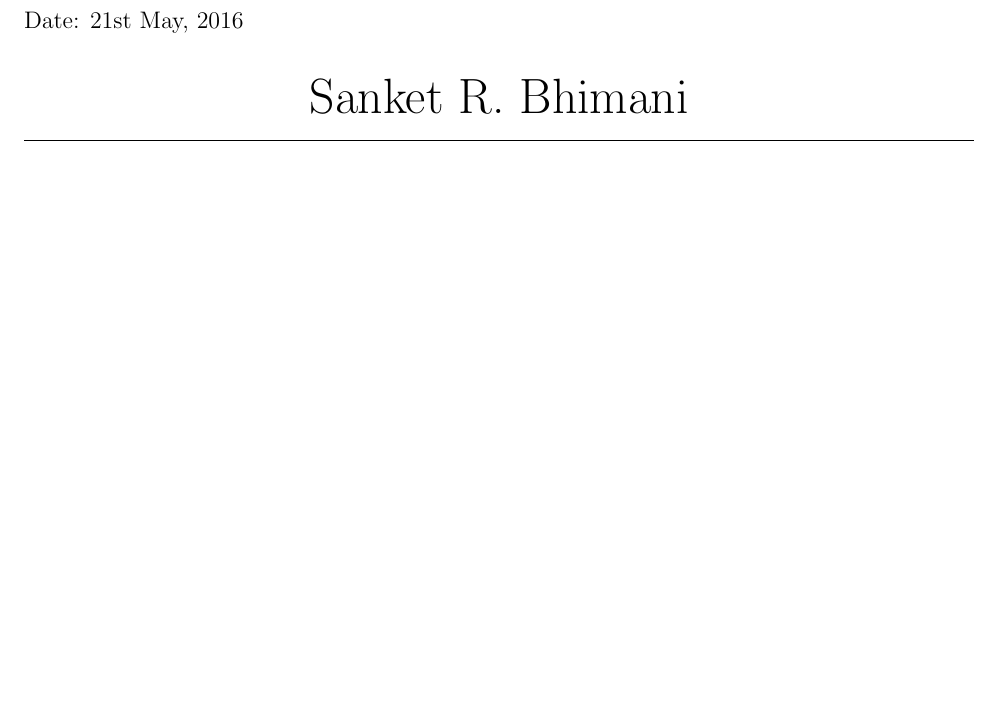
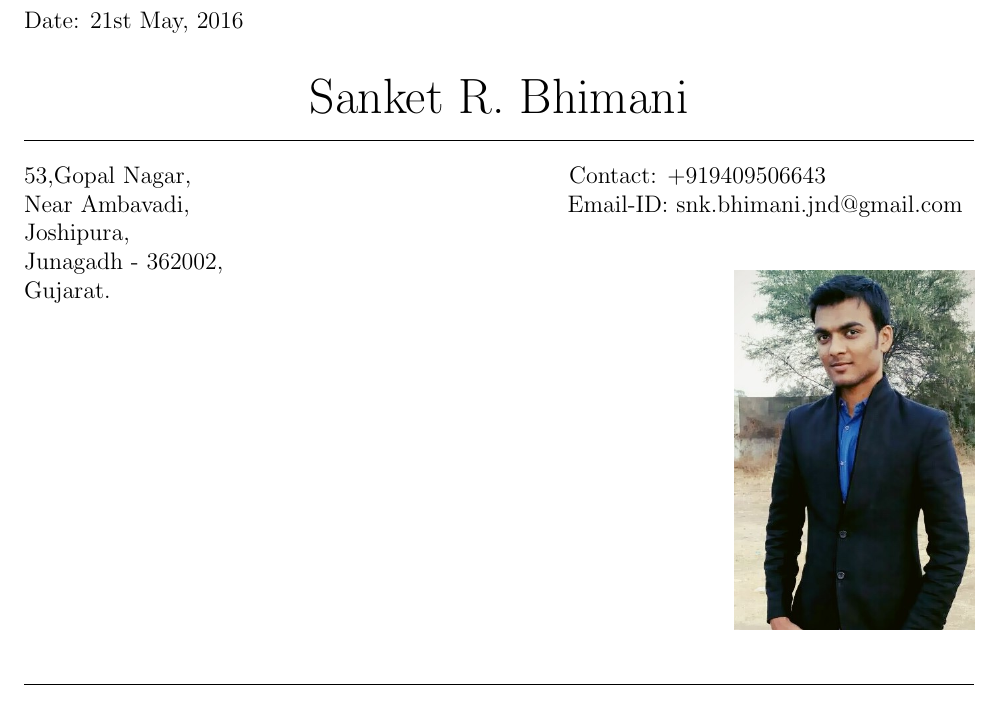
Before and after one commit to sanketbhimani/resume, a LaTeX document (document.tex): part of the page, cut so that both start at the same text, the shorter picture padded with empty space. Compiled offline with pdfLaTeX.

Commit message:
Add my photo and address & contact information

```diff
--- a/document.tex
+++ b/document.tex
@@ -1,4 +1,5 @@
 \documentclass[12pt,a4paper,english]{article}
+\usepackage{graphicx}
 \topmargin -0.6in
 \oddsidemargin=0.0in
 \evensidemargin=0.0in
@@ -13,4 +14,18 @@
 		\huge{Sanket R. Bhimani}
 	\end{center}
 	\hline
+	\begin{flushleft}
+		53,Gopal Nagar, \hspace{2.57in}Contact: +919409506643\\
+		Near Ambavadi,	\hspace{2.57in}Email-ID: snk.bhimani.jnd@gmail.com\\
+		Joshipura,\\
+		Junagadh - 362002,\\
+		Gujarat.
+	\end{flushleft}
+	\vspace{-0.6in}
+	\begin{figure}[h]
+		\begin{flushright}
+			\includegraphics[width=120px]{sanket.jpg}
+		\end{flushright}
+	\end{figure}
+	\hline
 \end{document}
```
Also changed, not shown: document.pdf, sanket.jpg (added), 2 other files.
